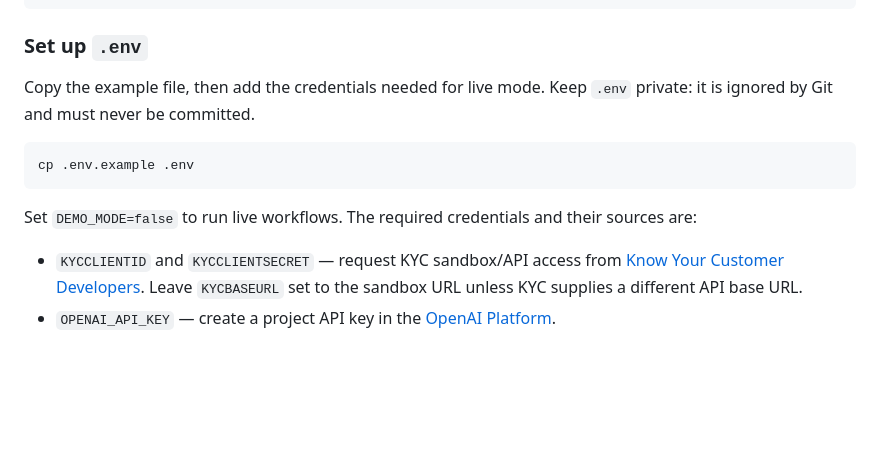
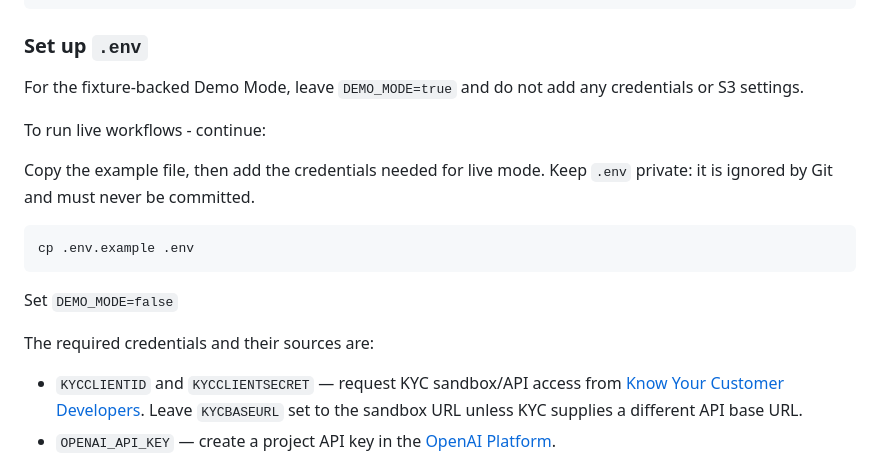
Before and after one commit to 2gauravc/aml-cowork2, a Markdown page: install.md, the part around the change. Drawn GitHub-style; blank space fills up the shorter version.

Commit message:
docs: clarify demo mode setup

````diff
--- a/install.md
+++ b/install.md
@@ -12,15 +12,20 @@ python -m pip install -r requirements.lock
 
 ### Set up `.env`
 
+For the fixture-backed Demo Mode, leave `DEMO_MODE=true` and do not add any
+credentials or S3 settings.
+
+To run live workflows - continue:
+
 Copy the example file, then add the credentials needed for live mode. Keep
 `.env` private: it is ignored by Git and must never be committed.
 
 ```bash
 cp .env.example .env
 ```
+Set `DEMO_MODE=false`
 
-Set `DEMO_MODE=false` to run live workflows. The required credentials and their
-sources are:
+The required credentials and their sources are:
 
 - `KYCCLIENTID` and `KYCCLIENTSECRET` — request KYC sandbox/API access from
   [Know Your Customer Developers](https://knowyourcustomer.com/developers/access/).
````
